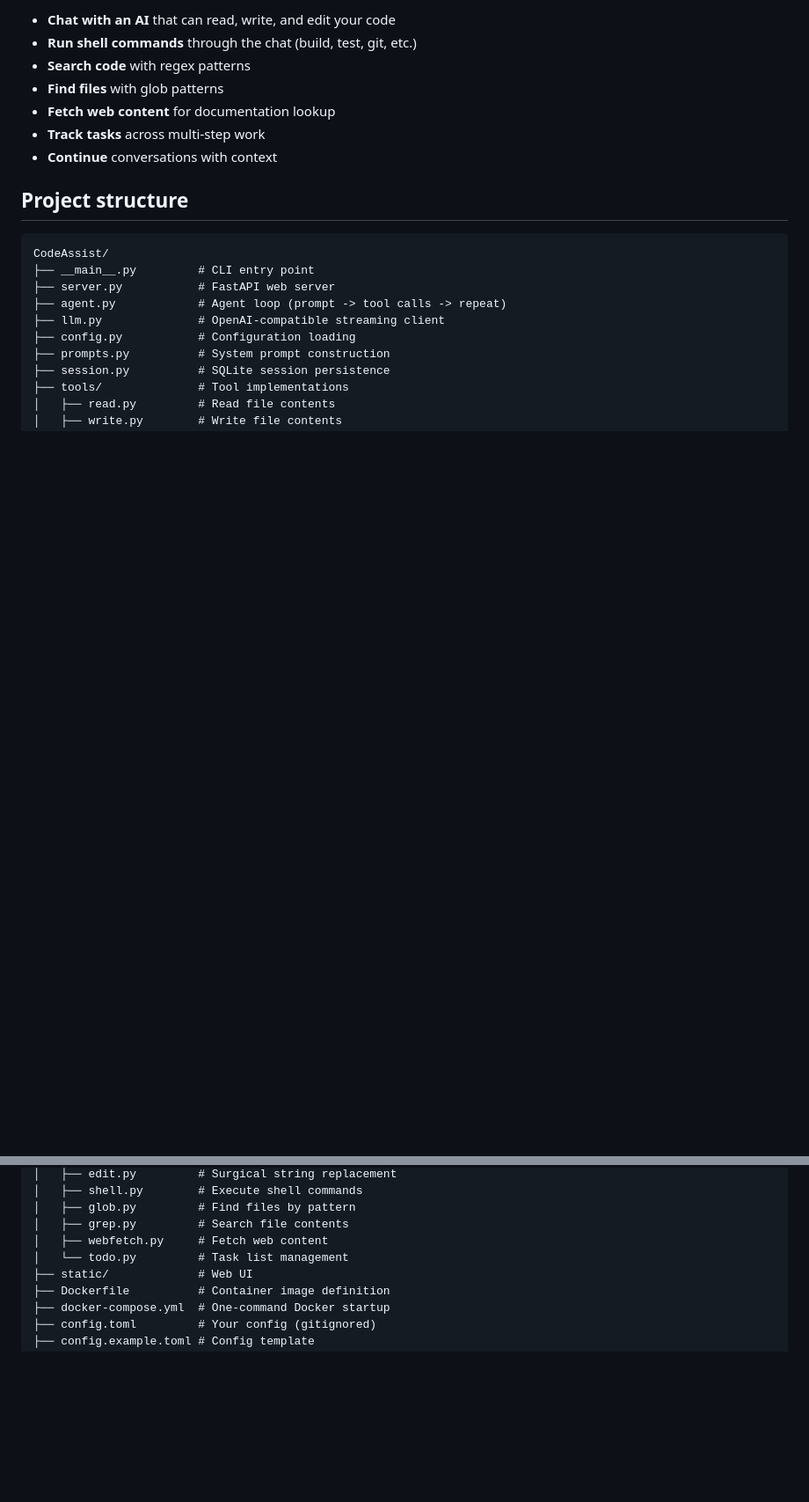
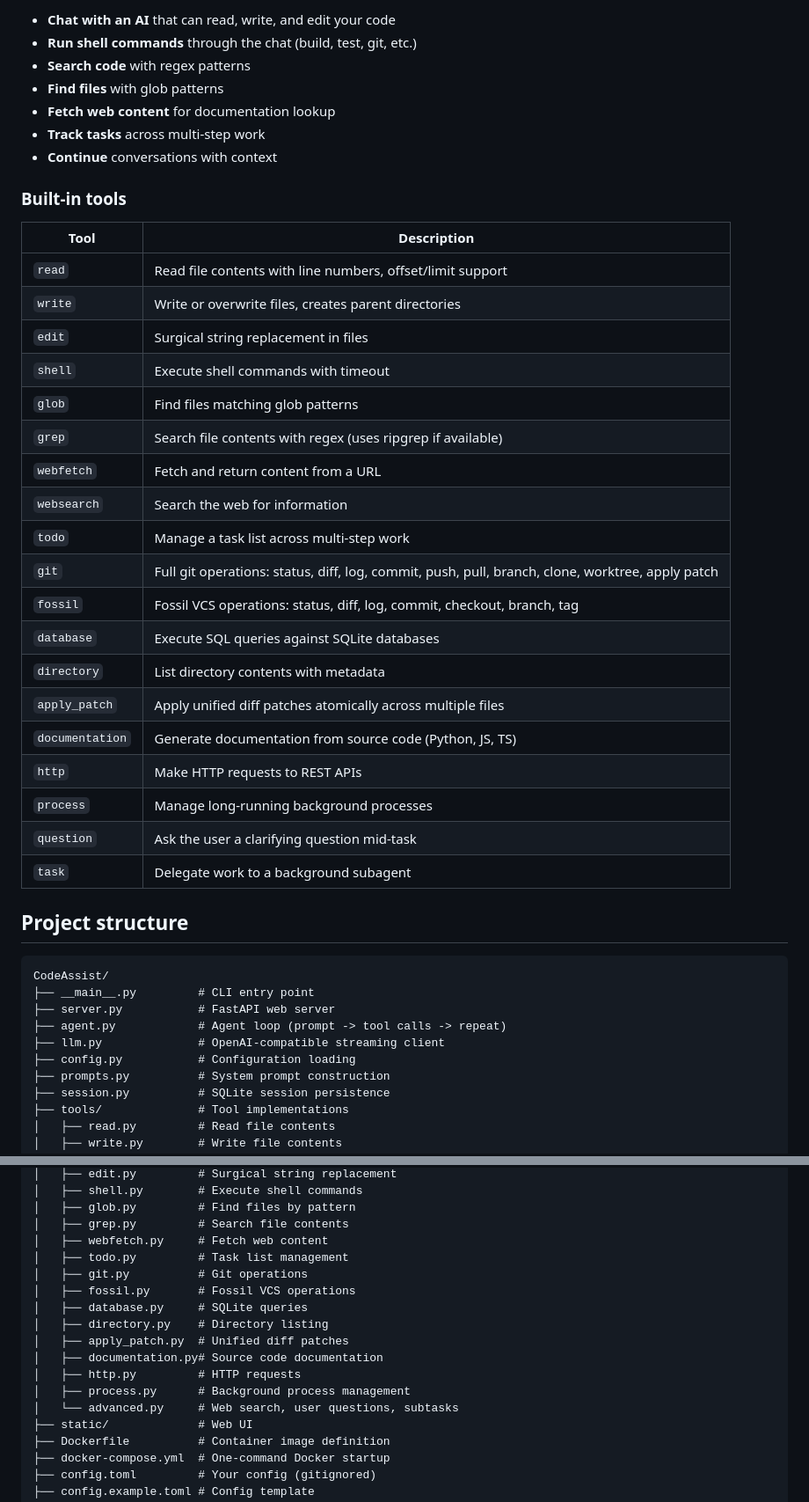
Before and after one commit to Nurb4000/CodeAssist, a Markdown page: README.md, 2 parts joined by grey strips. Shown at 88% size. Rendered like a GitHub page; blank space fills up the shorter version.

Commit message:
README: document all 19 built-in tools

````diff
--- a/README.md
+++ b/README.md
@@ -143,6 +143,30 @@ codeassist --workspace ~/Projects/myapp --no-browser
 - **Track tasks** across multi-step work
 - **Continue** conversations with context
 
+### Built-in tools
+
+| Tool | Description |
+|------|-------------|
+| `read` | Read file contents with line numbers, offset/limit support |
+| `write` | Write or overwrite files, creates parent directories |
+| `edit` | Surgical string replacement in files |
+| `shell` | Execute shell commands with timeout |
+| `glob` | Find files matching glob patterns |
+| `grep` | Search file contents with regex (uses ripgrep if available) |
+| `webfetch` | Fetch and return content from a URL |
+| `websearch` | Search the web for information |
+| `todo` | Manage a task list across multi-step work |
+| `git` | Full git operations: status, diff, log, commit, push, pull, branch, clone, worktree, apply patch |
+| `fossil` | Fossil VCS operations: status, diff, log, commit, checkout, branch, tag |
+| `database` | Execute SQL queries against SQLite databases |
+| `directory` | List directory contents with metadata |
+| `apply_patch` | Apply unified diff patches atomically across multiple files |
+| `documentation` | Generate documentation from source code (Python, JS, TS) |
+| `http` | Make HTTP requests to REST APIs |
+| `process` | Manage long-running background processes |
+| `question` | Ask the user a clarifying question mid-task |
+| `task` | Delegate work to a background subagent |
+
 ## Project structure
 
 ```
@@ -162,7 +186,16 @@ CodeAssist/
 │   ├── glob.py         # Find files by pattern
 │   ├── grep.py         # Search file contents
 │   ├── webfetch.py     # Fetch web content
-│   └── todo.py         # Task list management
+│   ├── todo.py         # Task list management
+│   ├── git.py          # Git operations
+│   ├── fossil.py       # Fossil VCS operations
+│   ├── database.py     # SQLite queries
+│   ├── directory.py    # Directory listing
+│   ├── apply_patch.py  # Unified diff patches
+│   ├── documentation.py# Source code documentation
+│   ├── http.py         # HTTP requests
+│   ├── process.py      # Background process management
+│   └── advanced.py     # Web search, user questions, subtasks
 ├── static/             # Web UI
 ├── Dockerfile          # Container image definition
 ├── docker-compose.yml  # One-command Docker startup
````
